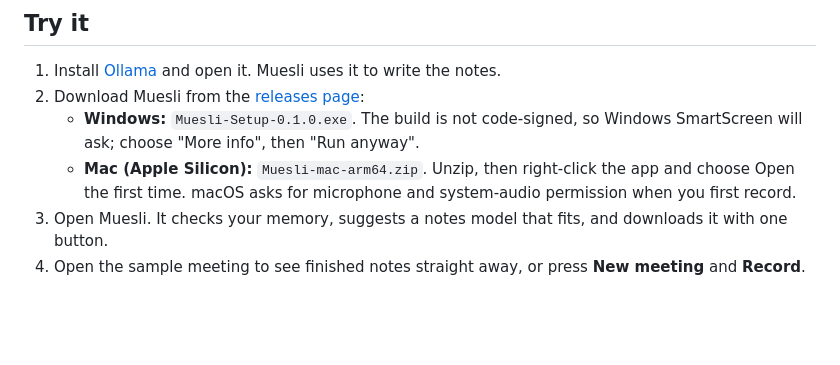
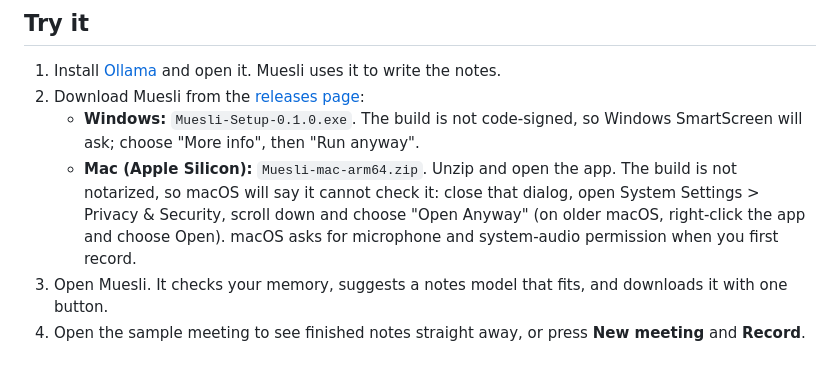
Before and after one commit to pawpadnotes/muesli, a Markdown page: README.md, the part around the change. Drawn GitHub-style; blank space fills up the shorter version.

Commit message:
README: how to open the Mac build on macOS 15
Co-Authored-By: Claude Fable 5.1 <noreply@anthropic.com>

```diff
--- a/README.md
+++ b/README.md
@@ -9,7 +9,7 @@ Muesli sits in the tray, records both sides of a call, transcribes it, and turns
 1. Install [Ollama](https://ollama.com/download) and open it. Muesli uses it to write the notes.
 2. Download Muesli from the [releases page](https://github.com/pawpadnotes/muesli/releases):
    - **Windows:** `Muesli-Setup-0.1.0.exe`. The build is not code-signed, so Windows SmartScreen will ask; choose "More info", then "Run anyway".
-   - **Mac (Apple Silicon):** `Muesli-mac-arm64.zip`. Unzip, then right-click the app and choose Open the first time. macOS asks for microphone and system-audio permission when you first record.
+   - **Mac (Apple Silicon):** `Muesli-mac-arm64.zip`. Unzip and open the app. The build is not notarized, so macOS will say it cannot check it: close that dialog, open System Settings > Privacy & Security, scroll down and choose "Open Anyway" (on older macOS, right-click the app and choose Open). macOS asks for microphone and system-audio permission when you first record.
 3. Open Muesli. It checks your memory, suggests a notes model that fits, and downloads it with one button.
 4. Open the sample meeting to see finished notes straight away, or press **New meeting** and **Record**.
 
```
